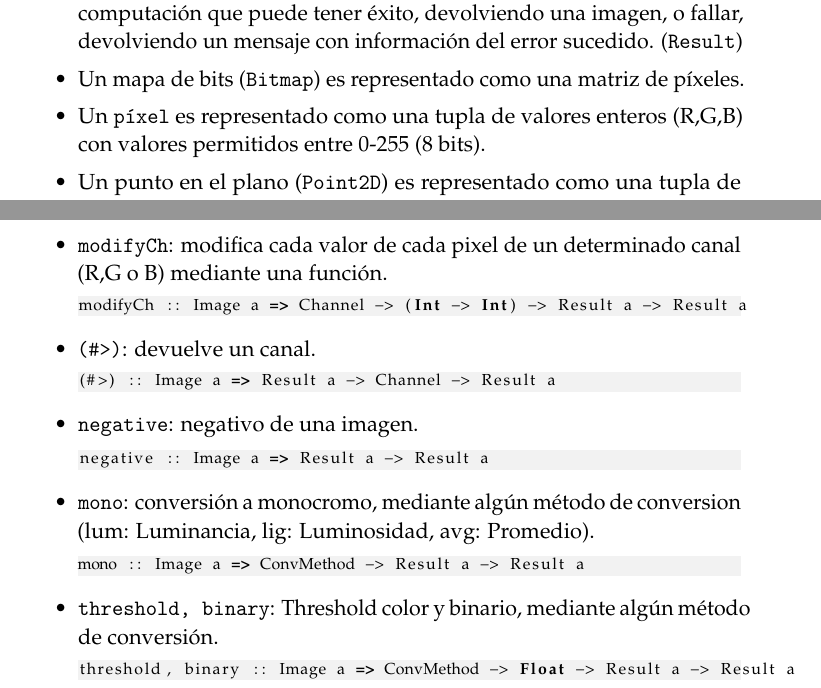
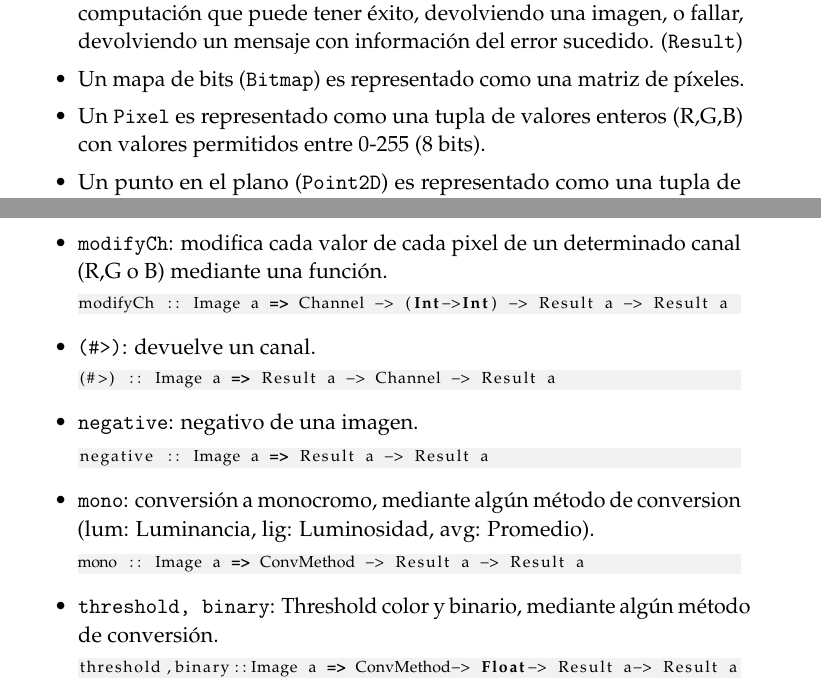
Before and after one commit to agustinmista/bim, a LaTeX document (doc/informe.tex): two parts of pages 2 and 11 of 14, joined at a grey line, cut so that both start at the same text. Compiled offline with pdfLaTeX.

Commit message:
Fixed essay

```diff
--- a/doc/informe.tex
+++ b/doc/informe.tex
@@ -125,7 +125,7 @@ Analizaremos también las decisiones importantes que se tomaron a la hora de imp
 	\begin{itemize}
 	    \item El proceso de manipulación de imágenes es representado por una computación que puede tener éxito, devolviendo una imagen, o fallar, devolviendo un mensaje con información del error sucedido. (\texttt{Result})
 		\item Un mapa de bits (\texttt{Bitmap}) es representado como una matriz de píxeles.
-		\item Un \texttt{píxel} es representado como una tupla de valores enteros	  (R,G,B) con valores permitidos entre 0-255 (8 bits).
+		\item Un \texttt{Pixel} es representado como una tupla de valores enteros	  (R,G,B) con valores permitidos entre 0-255 (8 bits).
 		\item Un punto en el plano (\texttt{Point2D}) es representado como una tupla de valores enteros (X,Y). Convenimos que el origen de coordenadas se encuentra en la esquina superior izquierda de una imagen.
 	\end{itemize}
 
```
Also changed, not shown: doc/informe.pdf, doc/informe.tex (4 more changed lines).
